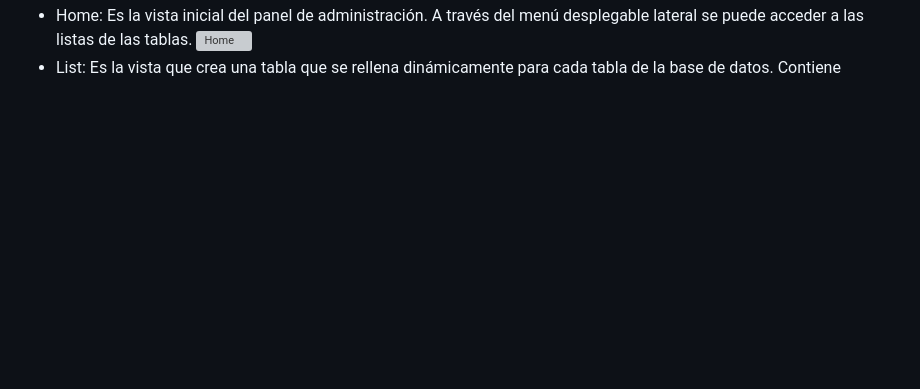
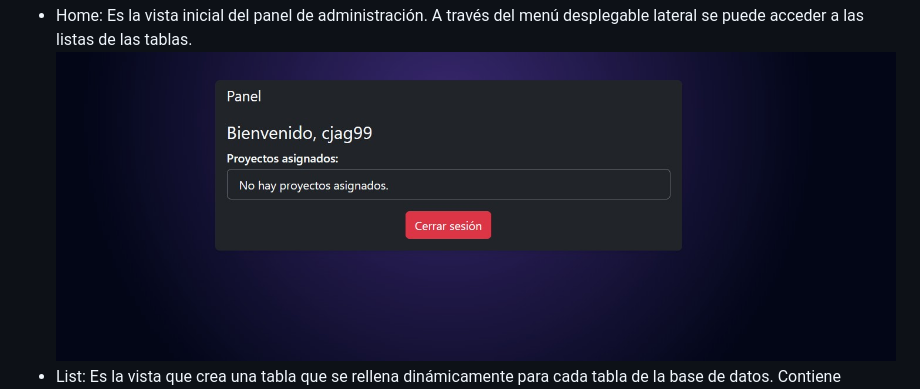
Before and after one commit to cjag99/Pryta, a Markdown page: README.md, the part around one of its changes. GitHub-like rendering; blank space fills up the shorter version; grey boxes are pictures that could not be loaded.

```diff
--- a/README.md
+++ b/README.md
@@ -140,5 +140,5 @@ classDiagram
   - Register: Registro de usuarios nuevos con permisos mínimos.
     ![Register](public/images/register.jpg)
   - Home: Es la vista inicial del panel de administración. A través del menú desplegable lateral se puede acceder a las listas de las tablas.
-    ![Home](public/imamges/home.jpg)
+    ![Home](public/images/home.jpg)
   - List: Es la vista que crea una tabla que se rellena dinámicamente para cada tabla de la base de datos. Contiene botones que abren modales para los distintos formularios de las operaciones ``CRUD``.
```
Also changed, not shown: other parts of README.md (+2 -0 lines).
